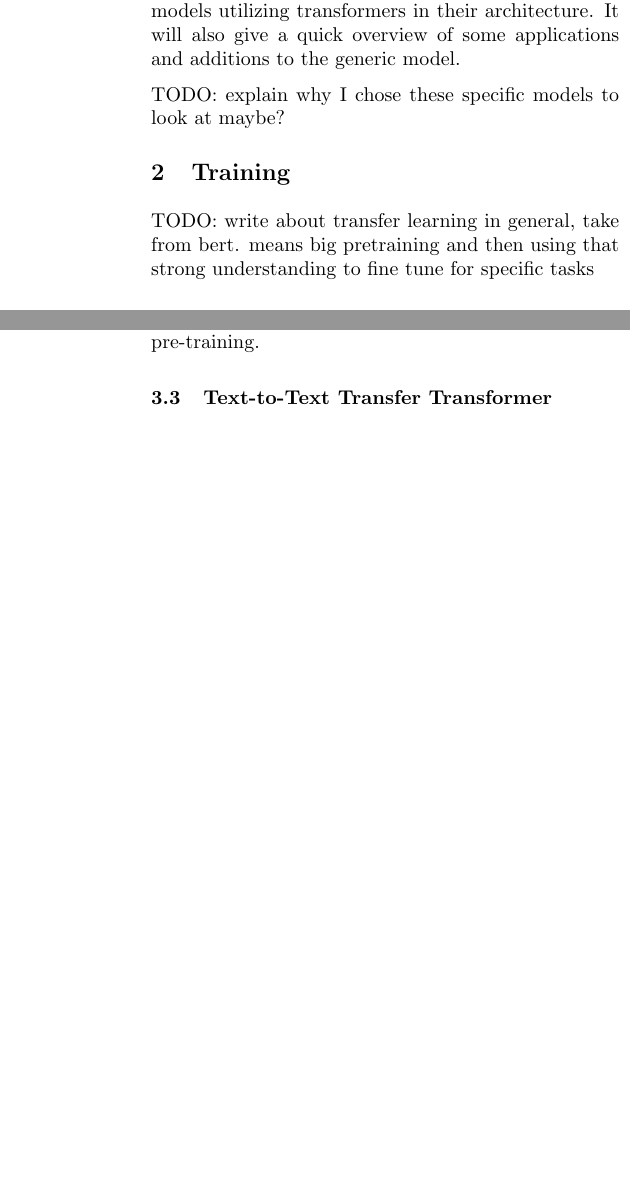
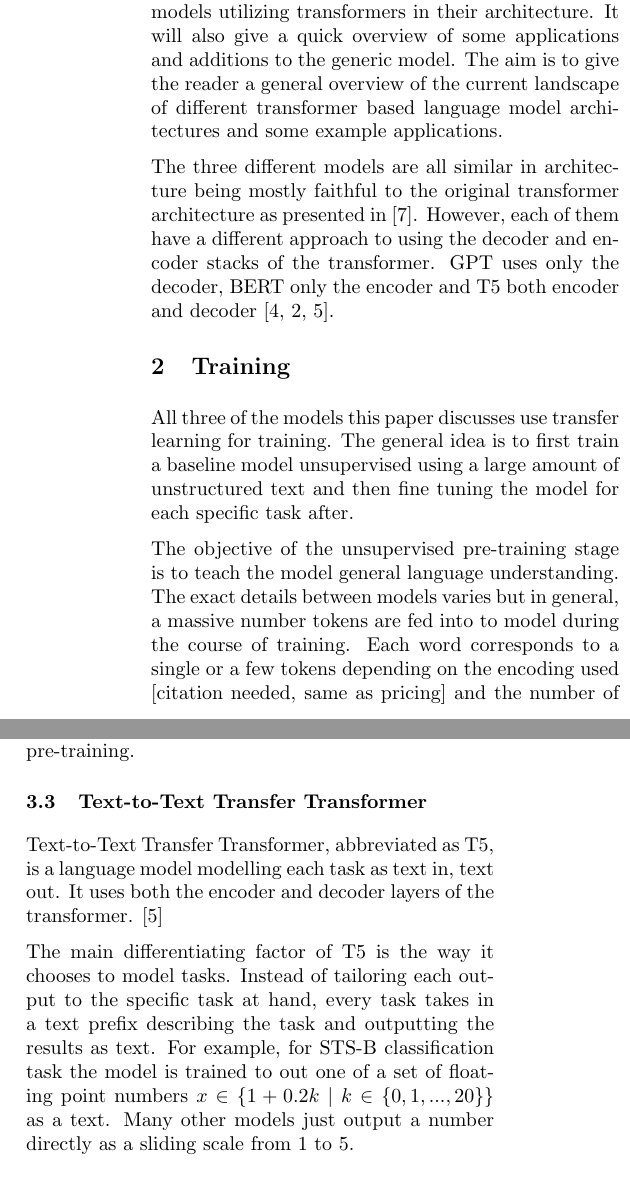
Before and after one commit to mikaelfr/deep-learning-seminar, a LaTeX paper (paper.tex): two parts of the columns of pages 1 and 2 of 2 before the commit and two parts of the columns of pages 1 and 2 of 3 after it, joined at a grey line, cut so that both start at the same text, the shorter picture padded with empty space. Compiled offline with pdfLaTeX.

Commit message:
Add text and todos

```diff
--- a/paper.tex
+++ b/paper.tex
@@ -44,11 +44,25 @@
 \section{Introduction}
 This paper will take a look at three popular language models utilizing
 transformers in their architecture. It will also give a quick overview
-of some applications and additions to the generic model.
+of some applications and additions to the generic model. The aim is to
+give the reader a general overview of the current landscape of different
+transformer based language model architectures and some example applications.
 
-TODO: explain why I chose these specific models to look at maybe?
+The three different models are all similar in architecture being mostly
+faithful to the original transformer architecture as presented in
+\cite{vaswani_attention_2017}. However, each of them have a different approach
+to using the decoder and encoder stacks of the transformer. GPT uses only
+the decoder, BERT only the encoder and T5 both encoder and decoder
+\cite{radford_improving_nodate,devlin_bert_2019,raffel_exploring_2020}.
 
 \section{Training}
-TODO: write about transfer learning in general, take from bert.
-means big pretraining and then using that strong understanding
-to fine tune for specific tasks
+All three of the models this paper discusses use transfer learning for
+training. The general idea is to first train a baseline model unsupervised
+using a large amount of unstructured text and then fine tuning the model
+for each specific task after.
+
+The objective of the unsupervised pre-training stage is to teach the model
+general language understanding. The exact details between models varies but
+in general, a massive number tokens are fed into to model during the course
+of training. Each word corresponds to a single or a few tokens depending on
+the encoding used [citation needed, same as pricing] and the number of tokens
@@ -59,6 +81,14 @@
 presented in the paper originally proposing the transformer
 \cite{vaswani_attention_2017}. Most of the differences between
 the models come down to training.
+
+TODO: talk about masking the attention layers somewhere, was talked about in
+the t5 paper
+
+TODO: talk about the exact differences between fine-tuning,
+i think bert modifies the weights and gpt only adds an extra layer after
+
+TODO: elmo for feature based?
 
 \subsection{Generative Pre-Trained Transformer}
 Generative Pre-Trained Transformer, more commonly known as GPT, is a model
@@ -151,6 +183,19 @@
     \draw [-] (stsbout.west) .. controls +(left:5mm) and +(right:5mm) .. (t5.east);
     \draw [-] (summaryout.west) .. controls +(left:5mm) and +(right:5mm) .. (t5.east);
   \end{tikzpicture}
+  \caption{Illustrating the types of inputs and outputs. Recreated from \cite{raffel_exploring_2020}.}
+\end{figure*}
+
+Text-to-Text Transfer Transformer, abbreviated as T5, is a language model modelling each
+task as text in, text out. It uses both the encoder and decoder layers of the transformer.
+\cite{raffel_exploring_2020}
+
+The main differentiating factor of T5 is the way it chooses to model tasks. Instead of
+tailoring each output to the specific task at hand, every task takes in a text prefix
+describing the task and outputting the results as text. For example, for STS-B classification
+task the model is trained to out one of a set of floating point numbers
+$x \in \{ 1+0.2k \mid k \in \{ 0, 1, ..., 20\} \}$ as a text. Many other models just
+output a number directly as a sliding scale from 1 to 5.
 
 \section{Applications}
 
```
Also changed, not shown: paper.tex (20 more changed lines). Lines whose indentation alone changed are shown as unchanged.
